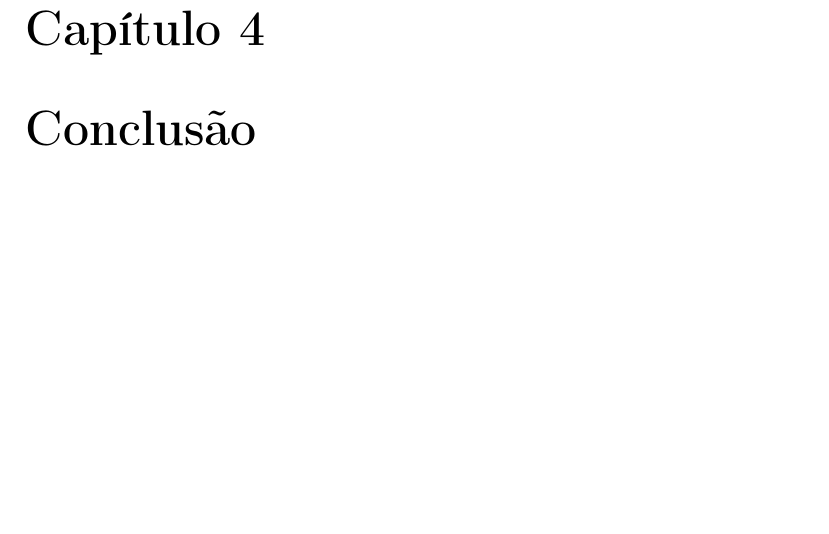
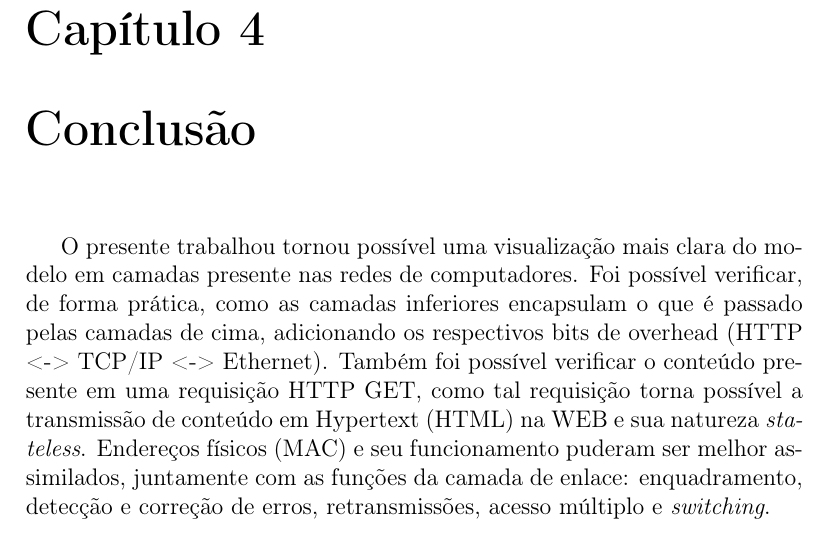
Before and after one commit to sandoval/tr1-2, a LaTeX document (Relatório/Relatório.tex): part of page 11 of 11, cut so that both start at the same text, the shorter picture padded with empty space. Compiled offline with pdfLaTeX.

Commit message:
Add conclusion.

```diff
--- a/Relatório/Relatório.tex
+++ b/Relatório/Relatório.tex
@@ -209,6 +209,6 @@ Os resultados foram muito similares aos obtidos nos testes de \textit{handshakin
 
 \paragraph{2.5} Endereço de destino: 68:7f:74:eb:12:85. Não, é o endereço Ethernet do roteador, conforme explicado na questão 2.1.
 
-\chapter{Conclusão}
+\chapter{Conclusão} O presente trabalhou tornou possível uma visualização mais clara do modelo em camadas presente nas redes de computadores. Foi possível verificar, de forma prática, como as camadas inferiores encapsulam o que é passado pelas camadas de cima, adicionando os respectivos bits de overhead (HTTP <-> TCP/IP <-> Ethernet). Também foi possível verificar o conteúdo presente em uma requisição HTTP GET, como tal requisição torna possível a transmissão de conteúdo em Hypertext (HTML) na WEB e sua natureza \textit{stateless}. Endereços físicos (MAC) e seu funcionamento puderam ser melhor assimilados, juntamente com as funções da camada de enlace: enquadramento, detecção e correção de erros, retransmissões, acesso múltiplo e \textit{switching}.
 
 \end{document}
```
